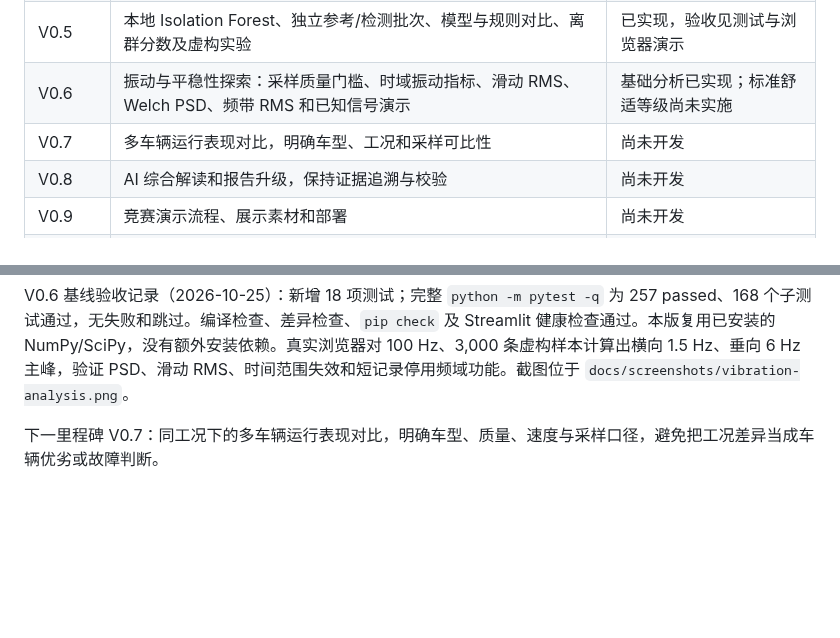
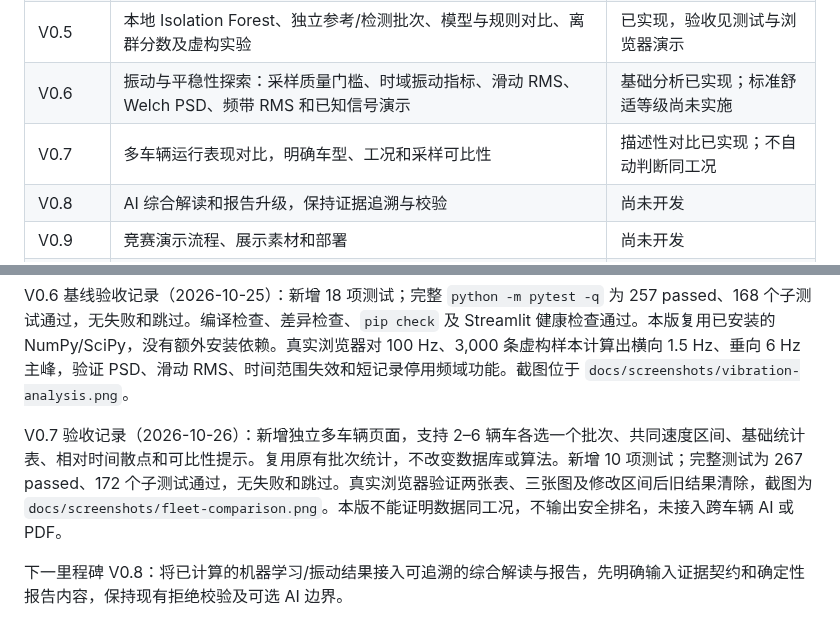
Before and after one commit to wangjiarong15-ops/RailVehicle-Lab, a Markdown page: docs/ROADMAP.md, 2 parts joined by grey strips. Rendered like a GitHub page; blank space fills up the shorter version.

```diff
--- a/docs/ROADMAP.md
+++ b/docs/ROADMAP.md
@@ -8,7 +8,7 @@
 | V0.4 | 历史数据模拟驾驶舱：选择车辆/批次、播放/暂停/重置/倍速、动态仪表与曲线、超阈值提示、离线虚构演示 | 已实现，验收见测试与浏览器演示 |
 | V0.5 | 本地 Isolation Forest、独立参考/检测批次、模型与规则对比、离群分数及虚构实验 | 已实现，验收见测试与浏览器演示 |
 | V0.6 | 振动与平稳性探索：采样质量门槛、时域振动指标、滑动 RMS、Welch PSD、频带 RMS 和已知信号演示 | 基础分析已实现；标准舒适等级尚未实施 |
-| V0.7 | 多车辆运行表现对比，明确车型、工况和采样可比性 | 尚未开发 |
+| V0.7 | 多车辆运行表现对比，明确车型、工况和采样可比性 | 描述性对比已实现；不自动判断同工况 |
 | V0.8 | AI 综合解读和报告升级，保持证据追溯与校验 | 尚未开发 |
 | V0.9 | 竞赛演示流程、展示素材和部署 | 尚未开发 |
 | V1.0 | 完整功能与安装运行验收 | 尚未开发 |
@@ -25,4 +25,6 @@ V0.6 不将低频样本、瞬时 RMS 或去均值振动强度直接描述成标
 
 V0.6 基线验收记录（2026-10-25）：新增 18 项测试；完整 `python -m pytest -q` 为 257 passed、168 个子测试通过，无失败和跳过。编译检查、差异检查、`pip check` 及 Streamlit 健康检查通过。本版复用已安装的 NumPy/SciPy，没有额外安装依赖。真实浏览器对 100 Hz、3,000 条虚构样本计算出横向 1.5 Hz、垂向 6 Hz 主峰，验证 PSD、滑动 RMS、时间范围失效和短记录停用频域功能。截图位于 `docs/screenshots/vibration-analysis.png`。
 
-下一里程碑 V0.7：同工况下的多车辆运行表现对比，明确车型、质量、速度与采样口径，避免把工况差异当成车辆优劣或故障判断。
+V0.7 验收记录（2026-10-26）：新增独立多车辆页面，支持 2–6 辆车各选一个批次、共同速度区间、基础统计表、相对时间散点和可比性提示。复用原有批次统计，不改变数据库或算法。新增 10 项测试；完整测试为 267 passed、172 个子测试通过，无失败和跳过。真实浏览器验证两张表、三张图及修改区间后旧结果清除，截图为 `docs/screenshots/fleet-comparison.png`。本版不能证明数据同工况，不输出安全排名，未接入跨车辆 AI 或 PDF。
+
+下一里程碑 V0.8：将已计算的机器学习/振动结果接入可追溯的综合解读与报告，先明确输入证据契约和确定性报告内容，保持现有拒绝校验及可选 AI 边界。
```
Also changed, not shown: README.md (+13 -0 lines), docs/screenshots/fleet-comparison.png (added), 4 other files.
